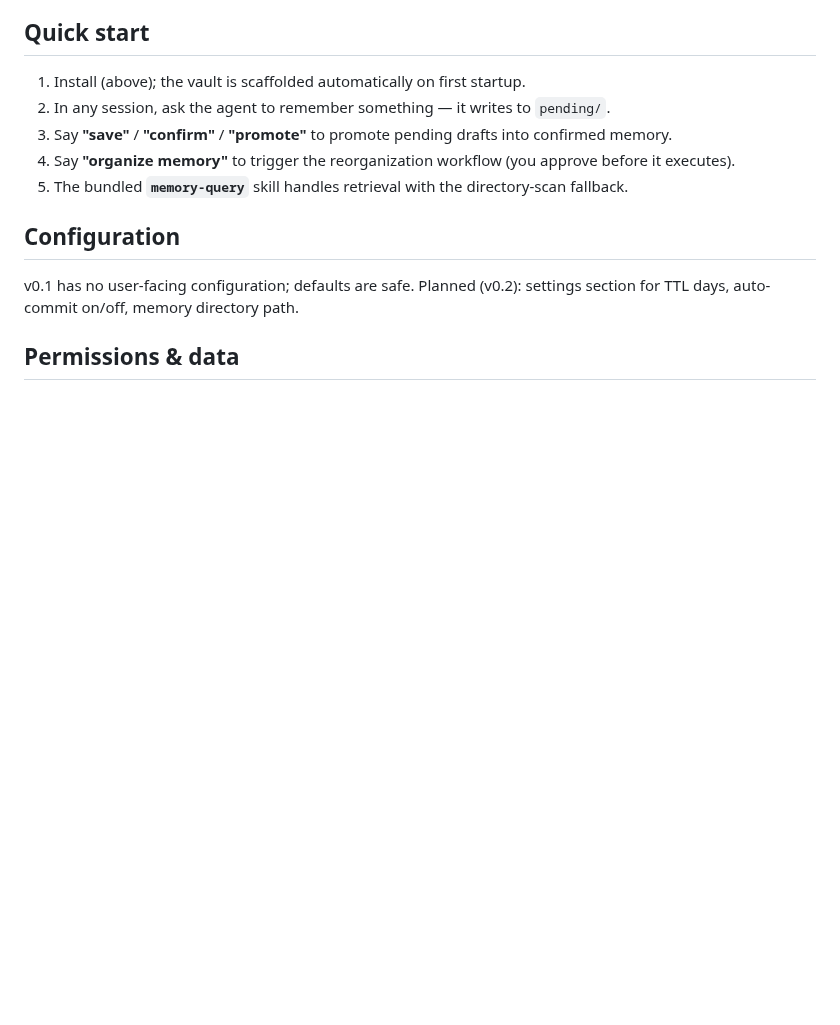
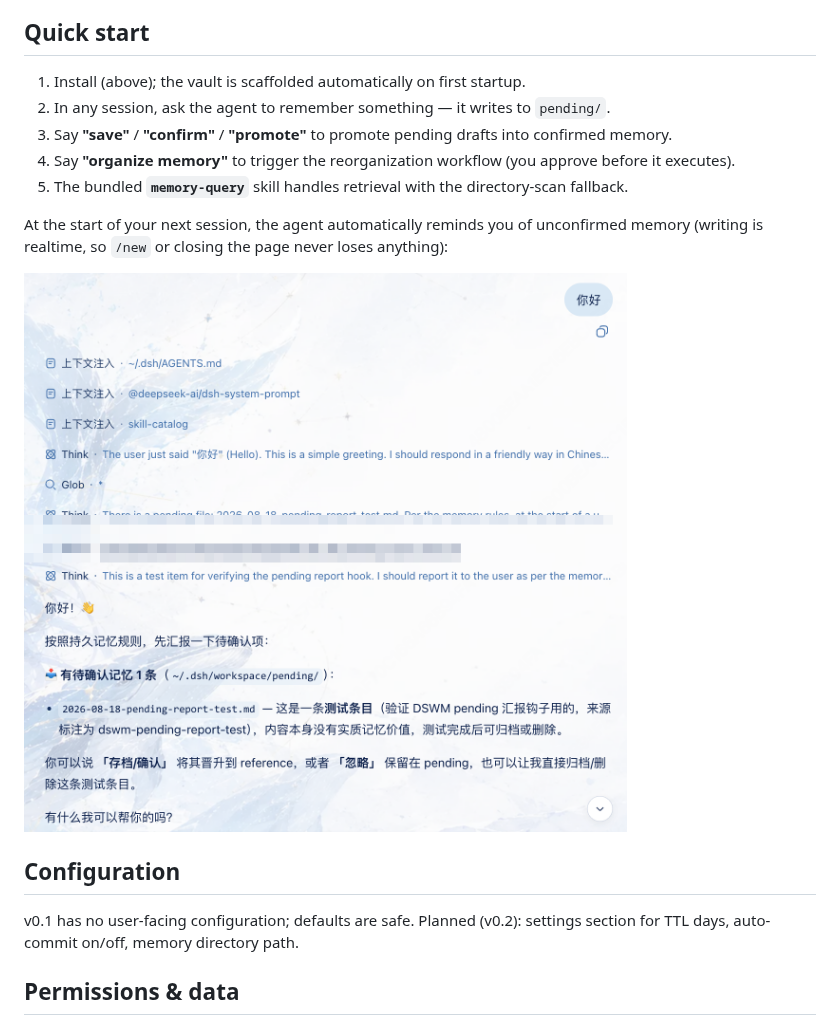
Before and after one commit to rainow/dsh-simple-wiki-memory, a Markdown page: README.en.md, the part around the change. GitHub-like rendering; pictures changed too: assets/pending-report-example.png (added); blank space fills up the shorter version.

Commit message:
docs: README 加 pending 汇报示例截图（已打码用户名）

```diff
--- a/README.en.md
+++ b/README.en.md
@@ -87,6 +87,10 @@ Removing the plugin stops the runtime hooks (auto-commit, pending report) but **
 4. Say **"organize memory"** to trigger the reorganization workflow (you approve before it executes).
 5. The bundled **`memory-query`** skill handles retrieval with the directory-scan fallback.
 
+At the start of your next session, the agent automatically reminds you of unconfirmed memory (writing is realtime, so `/new` or closing the page never loses anything):
+
+![pending report example](assets/pending-report-example.png)
+
 ## Configuration
 
 v0.1 has no user-facing configuration; defaults are safe. Planned (v0.2): settings section for TTL days, auto-commit on/off, memory directory path.
```
Also changed, not shown: README.md (+4 -0 lines).
